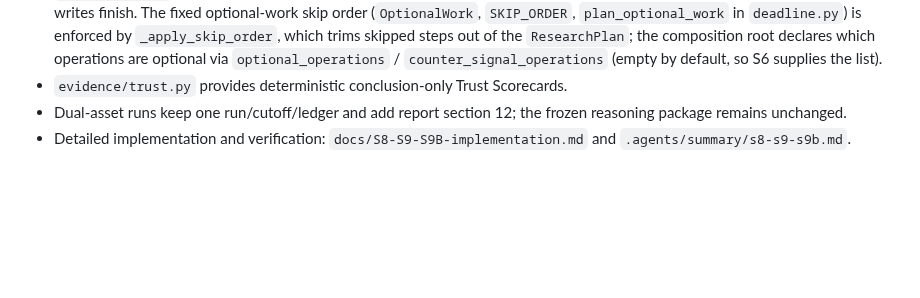
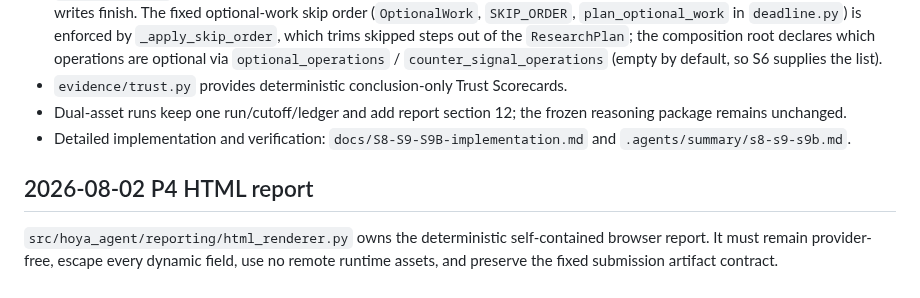
Before and after one commit to kevinzeroCode/hoya-bit-hackathon-agent, a Markdown page: AGENTS.md, the part around the change. GitHub-like rendering; blank space fills up the shorter version.

Commit message:
docs(agents): register HTML renderer ownership

```diff
--- a/AGENTS.md
+++ b/AGENTS.md
@@ -250,3 +250,7 @@ time against half a day of someone else's.
 - `evidence/trust.py` provides deterministic conclusion-only Trust Scorecards.
 - Dual-asset runs keep one run/cutoff/ledger and add report section 12; the frozen reasoning package remains unchanged.
 - Detailed implementation and verification: `docs/S8-S9-S9B-implementation.md` and `.agents/summary/s8-s9-s9b.md`.
+
+## 2026-08-02 P4 HTML report
+
+`src/hoya_agent/reporting/html_renderer.py` owns the deterministic self-contained browser report. It must remain provider-free, escape every dynamic field, use no remote runtime assets, and preserve the fixed submission artifact contract.
```
